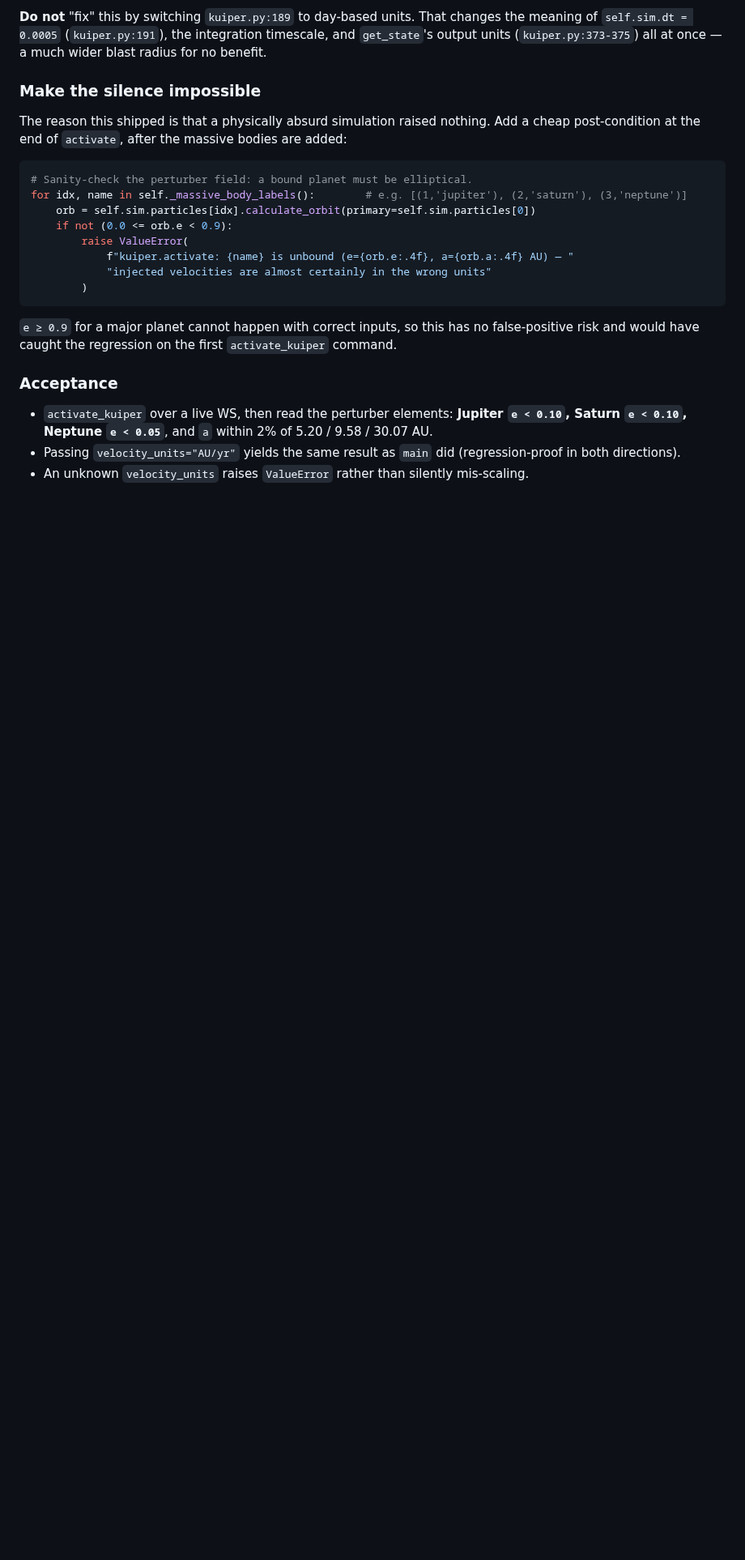
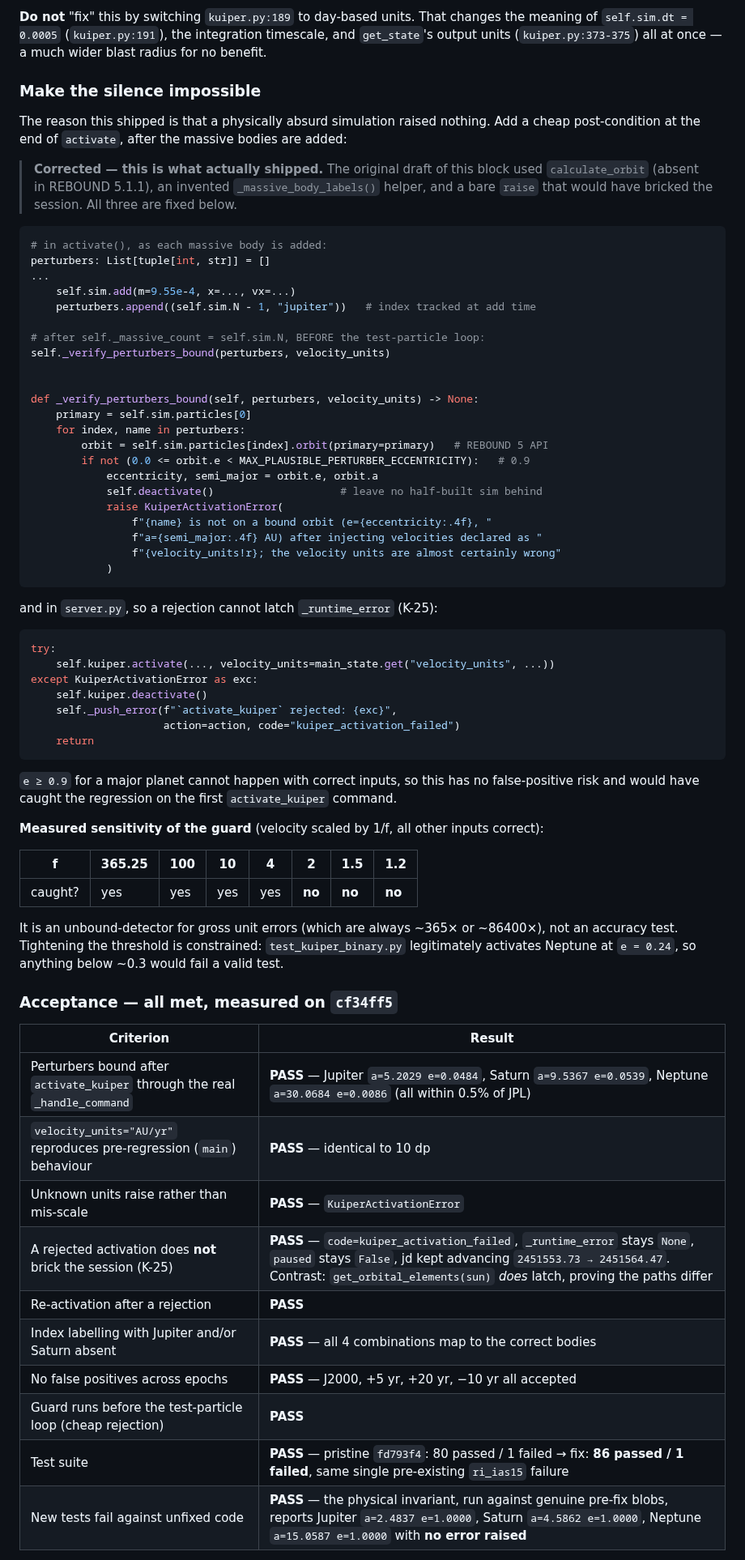
Before and after one commit to vkorotkikh/solar-system-realistic-sim, a Markdown page: agent-notes/SUNFOCUS_REGRESSION_FIX_PLAN_2026-08-23.md, the part around one of its changes. Shown at 81% size. Drawn GitHub-style; blank space fills up the shorter version.

Commit message:
Correct the R1 section of the sun-focus fix plan to match what shipped
Implementing R1 surfaced three defects in the plan itself. The committed
plan still described the broken approach, so anyone following it would
have hit them:

- particle.calculate_orbit(primary=...) does not exist in REBOUND 5.1.1;
  the guard would have raised AttributeError, the same failure class as
  the ias15 break sitting next to it. Corrected to particle.orbit().
- self._massive_body_labels() was invented, and perturber indices shift
  when Jupiter or Saturn are absent. Indices are now captured at add time.
- Raising from activate() would have latched _runtime_error in
  server.py's command handler, and K-25 means resume never clears it, so
  the guard meant to protect the user would have bricked the session
  permanently. The error is now caught and surfaced without latching.
- The planned default velocity_units="AU/day" would have silently
  rescaled test_kuiper_binary.py's AU/yr inputs by 365x, which is the
  exact bug class being fixed. Default is now the sim's native AU/yr.

Also records the measured acceptance results, the guard's sensitivity
limits (catches >=4x scale errors, misses <=2x, bounded by an existing
test that legitimately uses e=0.24), and marks R1 done in the ordering
table. R2/R3/R4 are unchanged and still open.

Docs only; no source changes.

Co-Authored-By: Claude Opus 5 <noreply@anthropic.com>

````diff
--- a/agent-notes/SUNFOCUS_REGRESSION_FIX_PLAN_2026-08-23.md
+++ b/agent-notes/SUNFOCUS_REGRESSION_FIX_PLAN_2026-08-23.md
@@ -145,21 +159,71 @@ This is the right shape because `sun-focus` *already added* `velocity_units` to
 
 The reason this shipped is that a physically absurd simulation raised nothing. Add a cheap post-condition at the end of `activate`, after the massive bodies are added:
 
+> **Corrected — this is what actually shipped.** The original draft of this block used
+> `calculate_orbit` (absent in REBOUND 5.1.1), an invented `_massive_body_labels()` helper, and a
+> bare `raise` that would have bricked the session. All three are fixed below.
+
 ```python
-# Sanity-check the perturber field: a bound planet must be elliptical.
-for idx, name in self._massive_body_labels():        # e.g. [(1,'jupiter'), (2,'saturn'), (3,'neptune')]
-    orb = self.sim.particles[idx].calculate_orbit(primary=self.sim.particles[0])
-    if not (0.0 <= orb.e < 0.9):
-        raise ValueError(
-            f"kuiper.activate: {name} is unbound (e={orb.e:.4f}, a={orb.a:.4f} AU) — "
-            "injected velocities are almost certainly in the wrong units"
-        )
+# in activate(), as each massive body is added:
+perturbers: List[tuple[int, str]] = []
+...
+    self.sim.add(m=9.55e-4, x=..., vx=...)
+    perturbers.append((self.sim.N - 1, "jupiter"))   # index tracked at add time
+
+# after self._massive_count = self.sim.N, BEFORE the test-particle loop:
+self._verify_perturbers_bound(perturbers, velocity_units)
+
+
+def _verify_perturbers_bound(self, perturbers, velocity_units) -> None:
+    primary = self.sim.particles[0]
+    for index, name in perturbers:
+        orbit = self.sim.particles[index].orbit(primary=primary)   # REBOUND 5 API
+        if not (0.0 <= orbit.e < MAX_PLAUSIBLE_PERTURBER_ECCENTRICITY):   # 0.9
+            eccentricity, semi_major = orbit.e, orbit.a
+            self.deactivate()                    # leave no half-built sim behind
+            raise KuiperActivationError(
+                f"{name} is not on a bound orbit (e={eccentricity:.4f}, "
+                f"a={semi_major:.4f} AU) after injecting velocities declared as "
+                f"{velocity_units!r}; the velocity units are almost certainly wrong"
+            )
+```
+
+and in `server.py`, so a rejection cannot latch `_runtime_error` (K-25):
+
+```python
+try:
+    self.kuiper.activate(..., velocity_units=main_state.get("velocity_units", ...))
+except KuiperActivationError as exc:
+    self.kuiper.deactivate()
+    self._push_error(f"`activate_kuiper` rejected: {exc}",
+                     action=action, code="kuiper_activation_failed")
+    return
 ```
 
 `e ≥ 0.9` for a major planet cannot happen with correct inputs, so this has no false-positive risk and would have caught the regression on the first `activate_kuiper` command.
 
-### Acceptance
+**Measured sensitivity of the guard** (velocity scaled by 1/f, all other inputs correct):
 
-- `activate_kuiper` over a live WS, then read the perturber elements: **Jupiter `e < 0.10`, Saturn `e < 0.10`, Neptune `e < 0.05`**, and `a` within 2% of 5.20 / 9.58 / 30.07 AU.
-- Passing `velocity_units="AU/yr"` yields the same result as `main` did (regression-proof in both directions).
-- An unknown `velocity_units` raises `ValueError` rather than silently mis-scaling.
+| f | 365.25 | 100 | 10 | 4 | 2 | 1.5 | 1.2 |
+|---|---|---|---|---|---|---|---|
+| caught? | yes | yes | yes | yes | **no** | **no** | **no** |
+
+It is an unbound-detector for gross unit errors (which are always ~365× or ~86400×), not an accuracy
+test. Tightening the threshold is constrained: `test_kuiper_binary.py` legitimately activates Neptune
+at `e = 0.24`, so anything below ~0.3 would fail a valid test.
+
+### Acceptance — all met, measured on `cf34ff5`
+
+| Criterion | Result |
+|---|---|
+| Perturbers bound after `activate_kuiper` through the real `_handle_command` | **PASS** — Jupiter `a=5.2029 e=0.0484`, Saturn `a=9.5367 e=0.0539`, Neptune `a=30.0684 e=0.0086` (all within 0.5% of JPL) |
+| `velocity_units="AU/yr"` reproduces pre-regression (`main`) behaviour | **PASS** — identical to 10 dp |
+| Unknown units raise rather than mis-scale | **PASS** — `KuiperActivationError` |
+| A rejected activation does **not** brick the session (K-25) | **PASS** — `code=kuiper_activation_failed`, `_runtime_error` stays `None`, `paused` stays `False`, jd kept advancing `2451553.73 → 2451564.47`. Contrast: `get_orbital_elements(sun)` *does* latch, proving the paths differ |
+| Re-activation after a rejection | **PASS** |
+| Index labelling with Jupiter and/or Saturn absent | **PASS** — all 4 combinations map to the correct bodies |
+| No false positives across epochs | **PASS** — J2000, +5 yr, +20 yr, −10 yr all accepted |
+| Guard runs before the test-particle loop (cheap rejection) | **PASS** |
+| Test suite | **PASS** — pristine `fd793f4`: 80 passed / 1 failed → fix: **86 passed / 1 failed**, same single pre-existing `ri_ias15` failure |
+| New tests fail against unfixed code | **PASS** — the physical invariant, run against genuine pre-fix blobs, reports Jupiter `a=2.4837 e=1.0000`, Saturn `a=4.5862 e=1.0000`, Neptune `a=15.0587 e=1.0000` with **no error raised** |
+
````
Also changed, not shown: other parts of agent-notes/SUNFOCUS_REGRESSION_FIX_PLAN_2026-08-23.md (+23 -6 lines).
